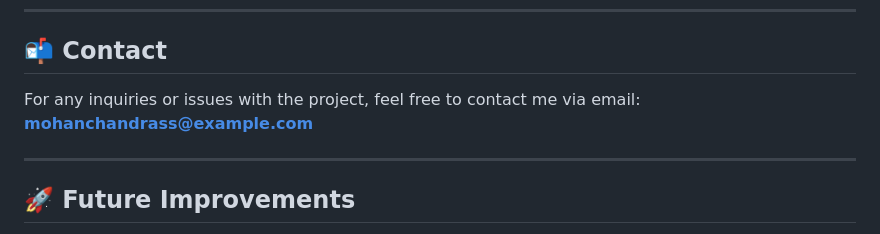
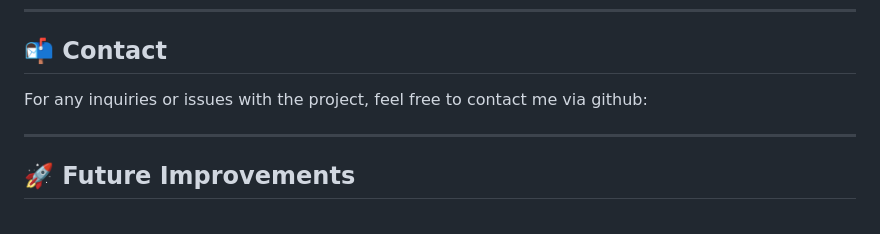
Before and after one commit to mohanchandrass/MySafety, a Markdown page: README.md, the part around the change. Drawn GitHub-style.

```diff
--- a/README.md
+++ b/README.md
@@ -177,8 +177,7 @@ This project is licensed under the MIT License. See the [LICENSE](LICENSE) file
 
 ## 📬 Contact
 
-For any inquiries or issues with the project, feel free to contact me via email:
-**mohanchandrass@example.com**
+For any inquiries or issues with the project, feel free to contact me via github:
 
 ---
 
```
